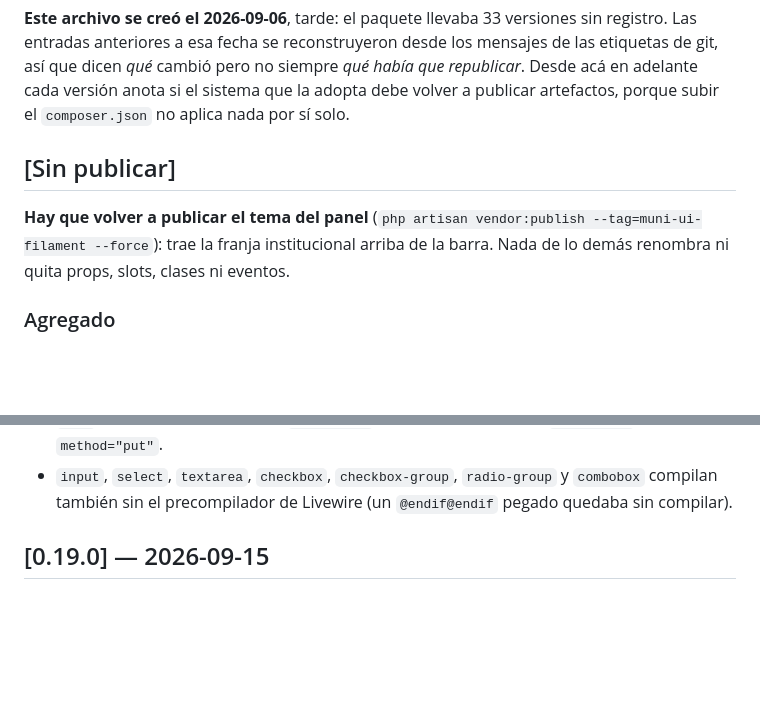
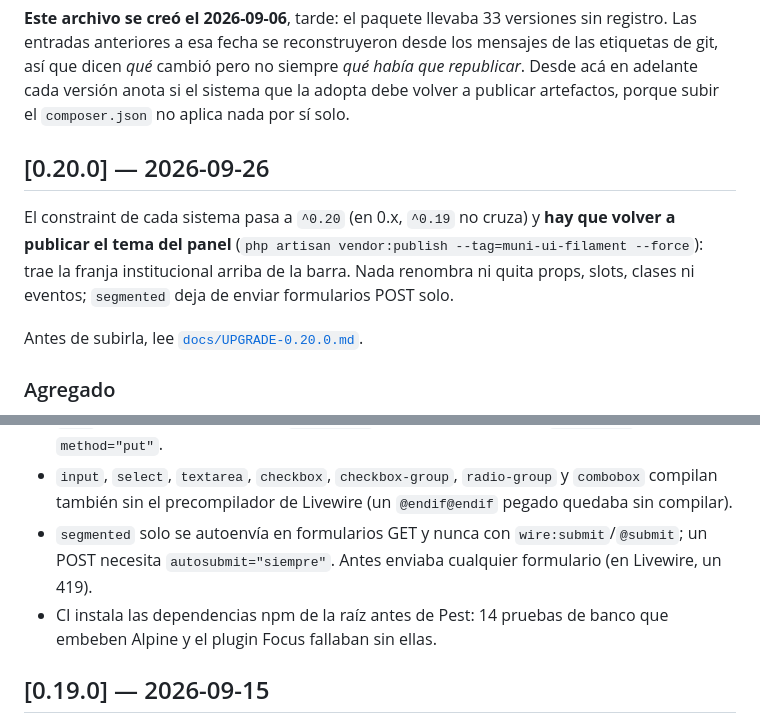
Before and after one commit to muni-graneros/laravel-muni-ui, a Markdown page: CHANGELOG.md, 2 parts joined by grey strips. GitHub-like rendering; blank space fills up the shorter version.

```diff
--- a/CHANGELOG.md
+++ b/CHANGELOG.md
@@ -10,11 +10,14 @@ las etiquetas de git, así que dicen *qué* cambió pero no siempre *qué había
 republicar*. Desde acá en adelante cada versión anota si el sistema que la adopta debe
 volver a publicar artefactos, porque subir el `composer.json` no aplica nada por sí solo.
 
-## [Sin publicar]
+## [0.20.0] — 2026-09-26
 
-**Hay que volver a publicar el tema del panel** (`php artisan vendor:publish --tag=muni-ui-filament --force`):
-trae la franja institucional arriba de la barra. Nada de lo demás renombra ni quita props, slots,
-clases ni eventos.
+El constraint de cada sistema pasa a `^0.20` (en 0.x, `^0.19` no cruza) y **hay que volver a
+publicar el tema del panel** (`php artisan vendor:publish --tag=muni-ui-filament --force`): trae la
+franja institucional arriba de la barra. Nada renombra ni quita props, slots, clases ni eventos;
+`segmented` deja de enviar formularios POST solo.
+
+Antes de subirla, lee [`docs/UPGRADE-0.20.0.md`](docs/UPGRADE-0.20.0.md).
 
 ### Agregado
 
@@ -53,6 +56,10 @@ clases ni eventos.
   `method="put"`.
 - `input`, `select`, `textarea`, `checkbox`, `checkbox-group`, `radio-group` y `combobox` compilan
   también sin el precompilador de Livewire (un `@endif@endif` pegado quedaba sin compilar).
+- `segmented` solo se autoenvía en formularios GET y nunca con `wire:submit`/`@submit`; un POST
+  necesita `autosubmit="siempre"`. Antes enviaba cualquier formulario (en Livewire, un 419).
+- CI instala las dependencias npm de la raíz antes de Pest: 14 pruebas de banco que embeben Alpine
+  y el plugin Focus fallaban sin ellas.
 
 ## [0.19.0] — 2026-09-15
 
```
Also changed, not shown: docs/UPGRADE-0.20.0.md (added, +78 -0 lines).
